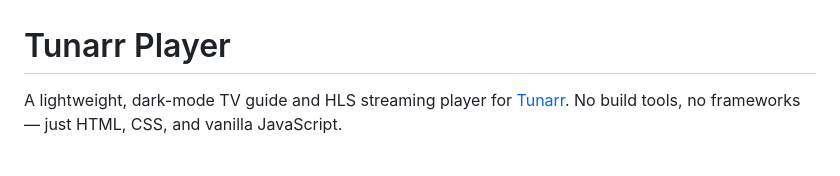
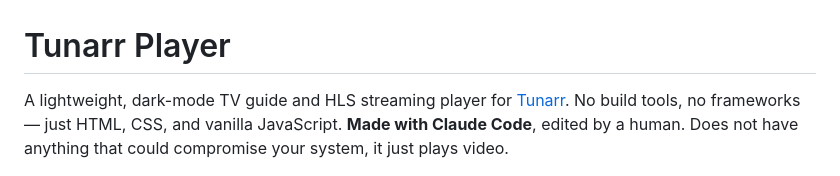
Before and after one commit to ceickmeyer/tunarr_player, a Markdown page: README.md, the part around the change. Rendered like a GitHub page.

Commit message:
Update README to include safety note and editing info
Added a note about safety and human editing.

```diff
--- a/README.md
+++ b/README.md
@@ -1,6 +1,6 @@
 # Tunarr Player
 
-A lightweight, dark-mode TV guide and HLS streaming player for [Tunarr](https://github.com/chrisbenincasa/tunarr). No build tools, no frameworks — just HTML, CSS, and vanilla JavaScript.
+A lightweight, dark-mode TV guide and HLS streaming player for [Tunarr](https://github.com/chrisbenincasa/tunarr). No build tools, no frameworks — just HTML, CSS, and vanilla JavaScript. **Made with Claude Code**, edited by a human. Does not have anything that could compromise your system, it just plays video.
 
 ![Guide screenshot placeholder](https://github.com/ceickmeyer/tunarr_player/blob/main/screenshot.png?raw=true)
 
```
